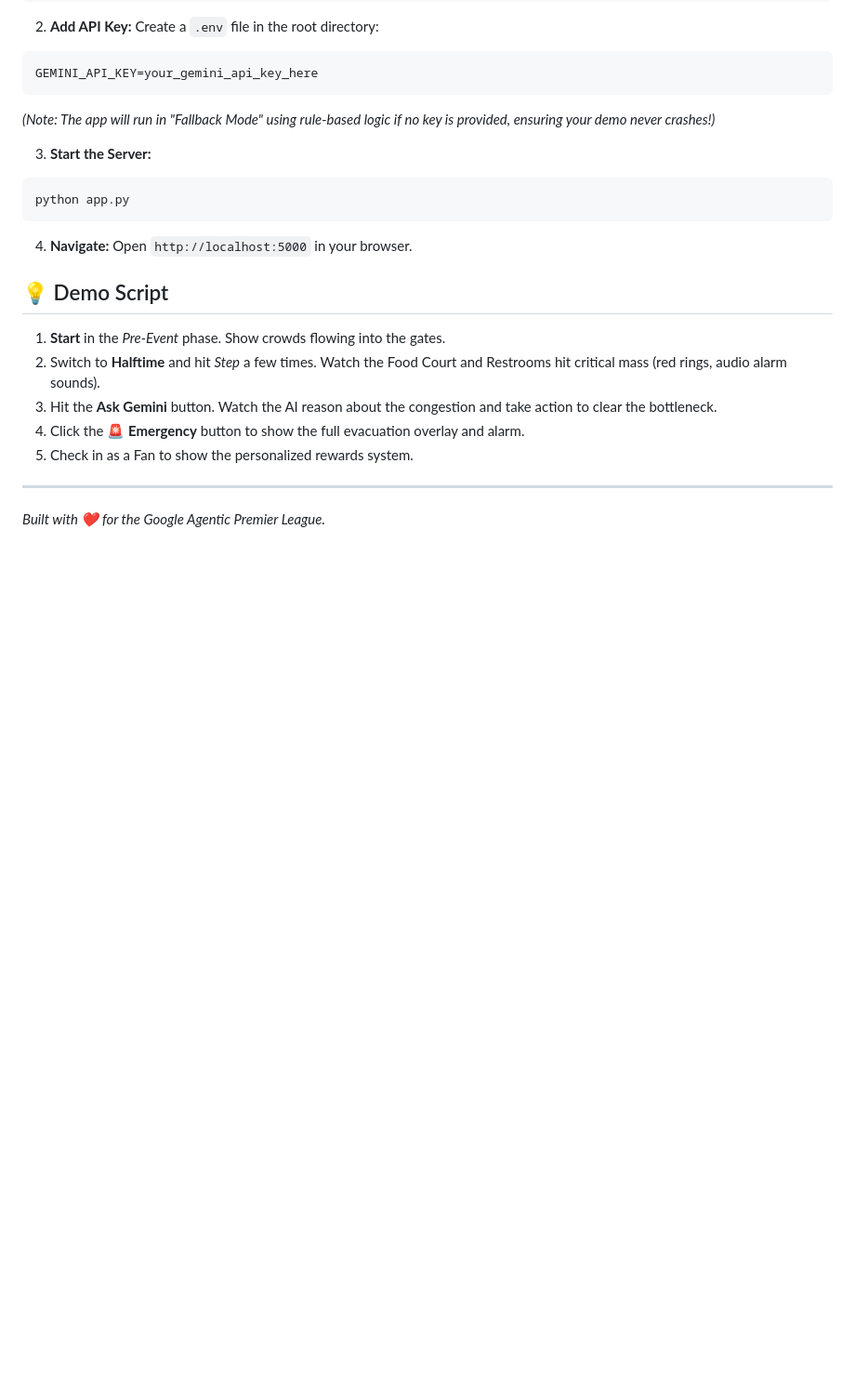
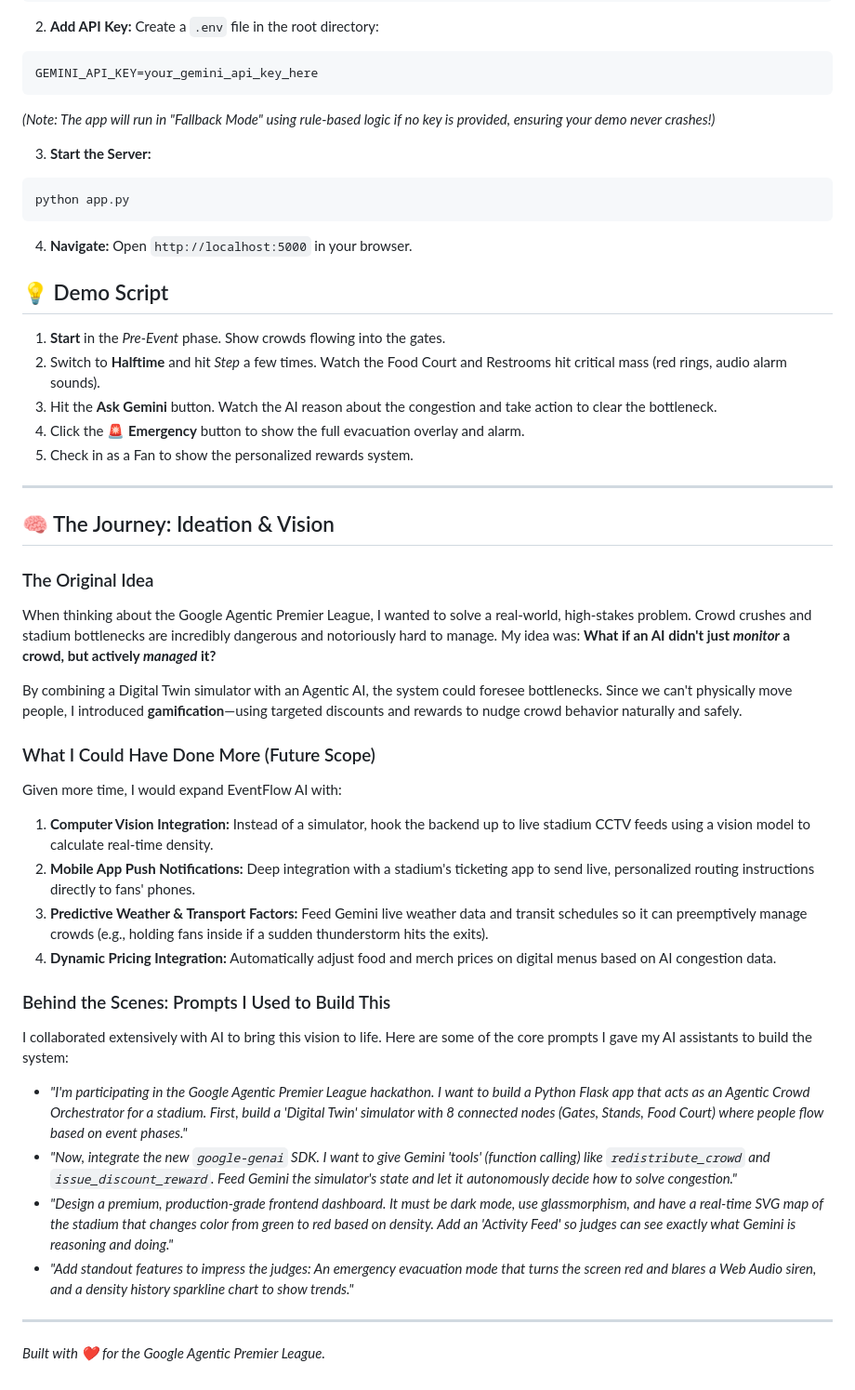
Before and after one commit to AnkushSinghGandhi/Google_APL_Challange1, a Markdown page: README.md, the part around the change. Shown at 93% size. Rendered like a GitHub page; blank space fills up the shorter version.

Commit message:
docs: expand README with ideation journey, future scope, and AI prompts

```diff
--- a/README.md
+++ b/README.md
@@ -79,4 +79,28 @@ python app.py
 5. Check in as a Fan to show the personalized rewards system.
 
 ---
+
+## 🧠 The Journey: Ideation & Vision
+
+### The Original Idea
+When thinking about the Google Agentic Premier League, I wanted to solve a real-world, high-stakes problem. Crowd crushes and stadium bottlenecks are incredibly dangerous and notoriously hard to manage. My idea was: **What if an AI didn't just *monitor* a crowd, but actively *managed* it?**
+
+By combining a Digital Twin simulator with an Agentic AI, the system could foresee bottlenecks. Since we can't physically move people, I introduced **gamification**—using targeted discounts and rewards to nudge crowd behavior naturally and safely.
+
+### What I Could Have Done More (Future Scope)
+Given more time, I would expand EventFlow AI with:
+1. **Computer Vision Integration:** Instead of a simulator, hook the backend up to live stadium CCTV feeds using a vision model to calculate real-time density.
+2. **Mobile App Push Notifications:** Deep integration with a stadium's ticketing app to send live, personalized routing instructions directly to fans' phones.
+3. **Predictive Weather & Transport Factors:** Feed Gemini live weather data and transit schedules so it can preemptively manage crowds (e.g., holding fans inside if a sudden thunderstorm hits the exits).
+4. **Dynamic Pricing Integration:** Automatically adjust food and merch prices on digital menus based on AI congestion data.
+
+### Behind the Scenes: Prompts I Used to Build This
+I collaborated extensively with AI to bring this vision to life. Here are some of the core prompts I gave my AI assistants to build the system:
+
+* *"I'm participating in the Google Agentic Premier League hackathon. I want to build a Python Flask app that acts as an Agentic Crowd Orchestrator for a stadium. First, build a 'Digital Twin' simulator with 8 connected nodes (Gates, Stands, Food Court) where people flow based on event phases."*
+* *"Now, integrate the new `google-genai` SDK. I want to give Gemini 'tools' (function calling) like `redistribute_crowd` and `issue_discount_reward`. Feed Gemini the simulator's state and let it autonomously decide how to solve congestion."*
+* *"Design a premium, production-grade frontend dashboard. It must be dark mode, use glassmorphism, and have a real-time SVG map of the stadium that changes color from green to red based on density. Add an 'Activity Feed' so judges can see exactly what Gemini is reasoning and doing."*
+* *"Add standout features to impress the judges: An emergency evacuation mode that turns the screen red and blares a Web Audio siren, and a density history sparkline chart to show trends."*
+
+---
 *Built with ❤️ for the Google Agentic Premier League.*
```
